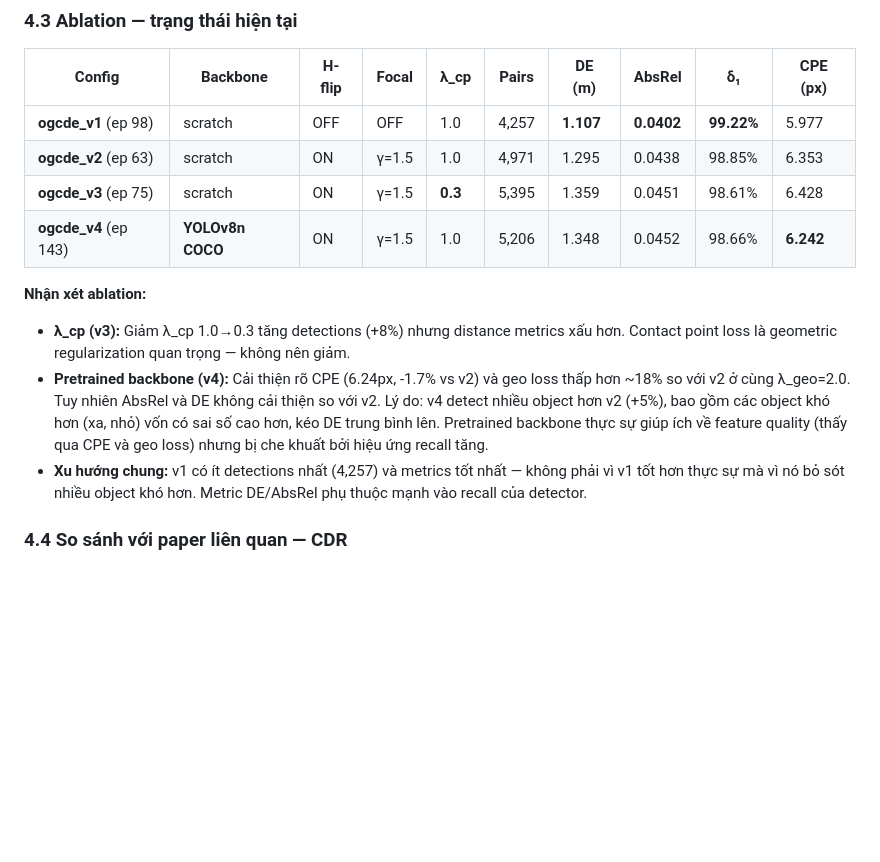
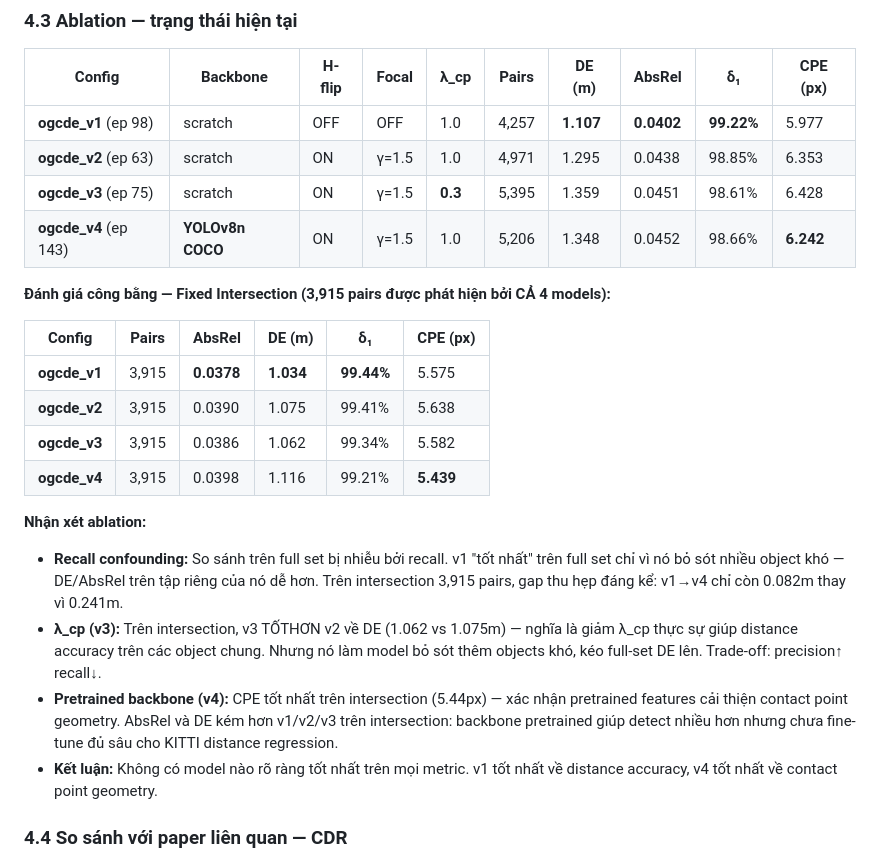
Before and after one commit to nqttruong/one_stage_depth, a Markdown page: REPORT.md, the part around the change. Rendered like a GitHub page; blank space fills up the shorter version.

Commit message:
REPORT: add fixed-intersection ablation table (3915 common pairs)
On the intersection of GT objects detected by all 4 models, recall
confounding is removed. Key findings:
- Full-set gap v1→v4: 0.241m DE → intersection gap: 0.082m (3x smaller)
- v3 (w-cp=0.3) beats v2 on intersection DE (1.062 vs 1.075m): lower
  λ_cp helps distance accuracy but hurts recall
- v4 (pretrained) best CPE on intersection (5.44px), confirming
  pretrained features improve contact point geometry

Co-Authored-By: Claude Sonnet 4.6 <noreply@anthropic.com>

```diff
--- a/REPORT.md
+++ b/REPORT.md
@@ -217,11 +217,21 @@ Config thay đổi so với v1: focal loss (γ=1.5), fp32 loss computation, H-fl
 | **ogcde_v3** (ep 75) | scratch | ON | γ=1.5 | **0.3** | 5,395 | 1.359 | 0.0451 | 98.61% | 6.428 |
 | **ogcde_v4** (ep 143) | **YOLOv8n COCO** | ON | γ=1.5 | 1.0 | 5,206 | 1.348 | 0.0452 | 98.66% | **6.242** |
 
+**Đánh giá công bằng — Fixed Intersection (3,915 pairs được phát hiện bởi CẢ 4 models):**
+
+| Config | Pairs | AbsRel | DE (m) | δ₁ | CPE (px) |
+|---|---|---|---|---|---|
+| **ogcde_v1** | 3,915 | **0.0378** | **1.034** | **99.44%** | 5.575 |
+| **ogcde_v2** | 3,915 | 0.0390 | 1.075 | 99.41% | 5.638 |
+| **ogcde_v3** | 3,915 | 0.0386 | 1.062 | 99.34% | 5.582 |
+| **ogcde_v4** | 3,915 | 0.0398 | 1.116 | 99.21% | **5.439** |
+
 **Nhận xét ablation:**
 
-- **λ_cp (v3):** Giảm λ_cp 1.0→0.3 tăng detections (+8%) nhưng distance metrics xấu hơn. Contact point loss là geometric regularization quan trọng — không nên giảm.
-- **Pretrained backbone (v4):** Cải thiện rõ CPE (6.24px, -1.7% vs v2) và geo loss thấp hơn ~18% so với v2 ở cùng λ_geo=2.0. Tuy nhiên AbsRel và DE không cải thiện so với v2. Lý do: v4 detect nhiều object hơn v2 (+5%), bao gồm các object khó hơn (xa, nhỏ) vốn có sai số cao hơn, kéo DE trung bình lên. Pretrained backbone thực sự giúp ích về feature quality (thấy qua CPE và geo loss) nhưng bị che khuất bởi hiệu ứng recall tăng.
-- **Xu hướng chung:** v1 có ít detections nhất (4,257) và metrics tốt nhất — không phải vì v1 tốt hơn thực sự mà vì nó bỏ sót nhiều object khó hơn. Metric DE/AbsRel phụ thuộc mạnh vào recall của detector.
+- **Recall confounding:** So sánh trên full set bị nhiễu bởi recall. v1 "tốt nhất" trên full set chỉ vì nó bỏ sót nhiều object khó — DE/AbsRel trên tập riêng của nó dễ hơn. Trên intersection 3,915 pairs, gap thu hẹp đáng kể: v1→v4 chỉ còn 0.082m thay vì 0.241m.
+- **λ_cp (v3):** Trên intersection, v3 TỐTHƠN v2 về DE (1.062 vs 1.075m) — nghĩa là giảm λ_cp thực sự giúp distance accuracy trên các object chung. Nhưng nó làm model bỏ sót thêm objects khó, kéo full-set DE lên. Trade-off: precision↑ recall↓.
+- **Pretrained backbone (v4):** CPE tốt nhất trên intersection (5.44px) — xác nhận pretrained features cải thiện contact point geometry. AbsRel và DE kém hơn v1/v2/v3 trên intersection: backbone pretrained giúp detect nhiều hơn nhưng chưa fine-tune đủ sâu cho KITTI distance regression.
+- **Kết luận:** Không có model nào rõ ràng tốt nhất trên mọi metric. v1 tốt nhất về distance accuracy, v4 tốt nhất về contact point geometry.
 
 ### 4.4 So sánh với paper liên quan — CDR
 
```
